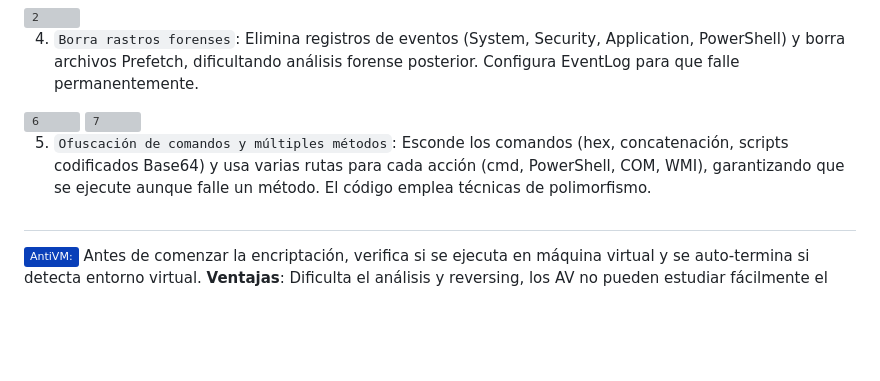
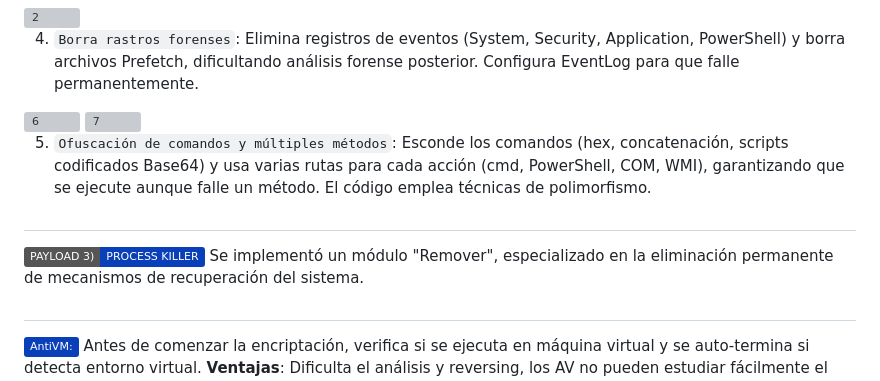
Before and after one commit to R3LI4NT/Invasor, a Markdown page: README.md, the part around the change. GitHub-like rendering; badges without logos; blank space fills up the shorter version; grey boxes are pictures that could not be loaded.

```diff
--- a/README.md
+++ b/README.md
@@ -181,6 +181,10 @@ El archivo `system_discovery.txt` es envíado al canal de Telegram.
 
 <h1 align="center"></h1>
 
+<img src="https://img.shields.io/badge/PAYLOAD 3)-PROCESS KILLER-093fb9.svg"> Se implementó un módulo "Remover", especializado en la eliminación permanente de mecanismos de recuperación del sistema.
+
+<h1 align="center"></h1>
+
 <img src="https://img.shields.io/badge/AntiVM:-093fb9.svg"> Antes de comenzar la encriptación, verifica si se ejecuta en máquina virtual y se auto-termina si detecta entorno virtual. **Ventajas**: Dificulta el análisis y reversing, los AV no pueden estudiar fácilmente el código.
 
 https://github.com/user-attachments/assets/d275df1b-c9ff-4815-8bb0-96a72c17016c
```
